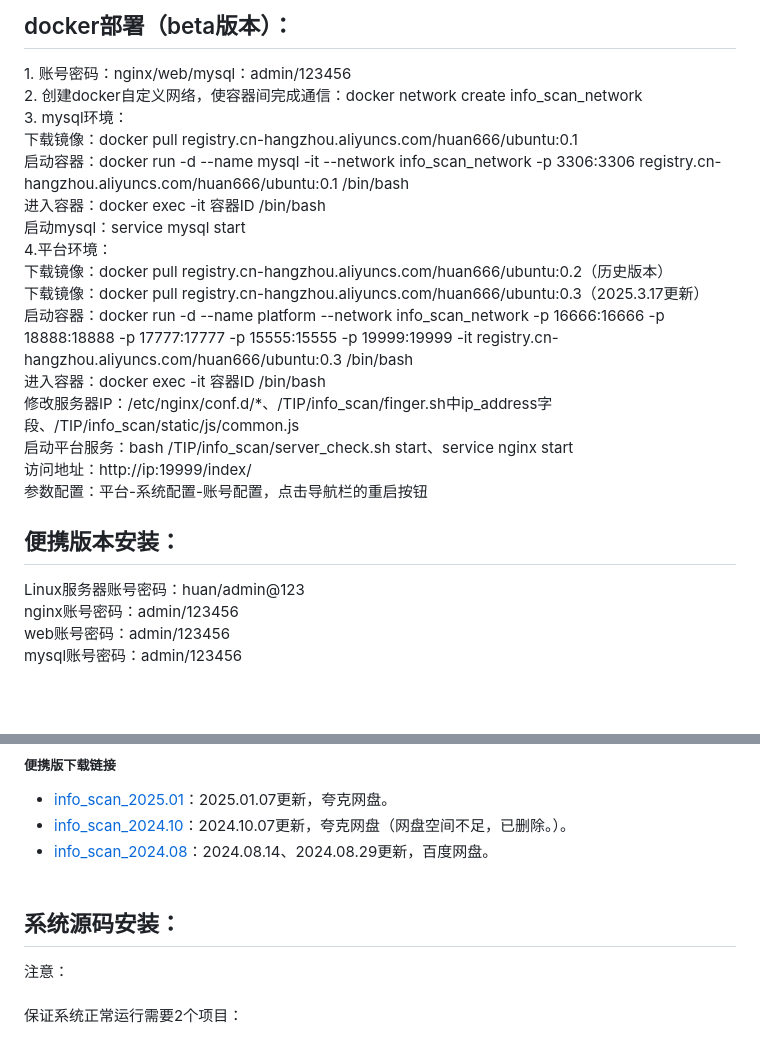
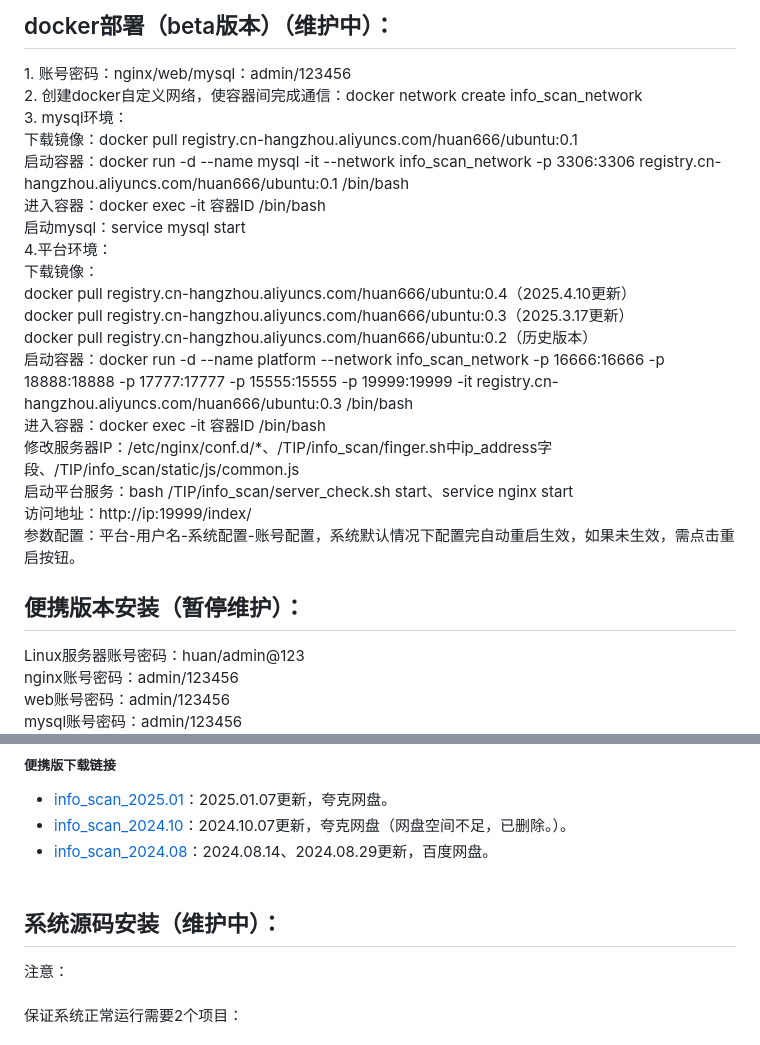
Before and after one commit to huan-cdm/info_scan, a Markdown page: readme.md, 2 parts joined by grey strips. Drawn GitHub-style; blank space fills up the shorter version.

Commit message:
更新docker版本

```diff
--- a/readme.md
+++ b/readme.md
@@ -1,4 +1,4 @@
-<h2>docker部署（beta版本）：</h2>
+<h2>docker部署（beta版本）（维护中）：</h2>
 1. 账号密码：nginx/web/mysql：admin/123456<br>
 2. 创建docker自定义网络，使容器间完成通信：docker network create info_scan_network<br>
 3. mysql环境：<br>
@@ -7,17 +7,19 @@
 进入容器：docker exec -it 容器ID /bin/bash<br>
 启动mysql：service  mysql start<br>
 4.平台环境：<br>
-下载镜像：docker pull registry.cn-hangzhou.aliyuncs.com/huan666/ubuntu:0.2（历史版本）<br>
-下载镜像：docker pull registry.cn-hangzhou.aliyuncs.com/huan666/ubuntu:0.3（2025.3.17更新）<br>
+下载镜像：<br>
+docker pull registry.cn-hangzhou.aliyuncs.com/huan666/ubuntu:0.4（2025.4.10更新）<br>
+docker pull registry.cn-hangzhou.aliyuncs.com/huan666/ubuntu:0.3（2025.3.17更新）<br>
+docker pull registry.cn-hangzhou.aliyuncs.com/huan666/ubuntu:0.2（历史版本）<br>
 启动容器：docker run -d --name platform --network info_scan_network -p 16666:16666 -p 18888:18888 -p 17777:17777 -p 15555:15555 -p 19999:19999 -it registry.cn-hangzhou.aliyuncs.com/huan666/ubuntu:0.3 /bin/bash<br>
 进入容器：docker exec -it 容器ID /bin/bash<br>
 修改服务器IP：/etc/nginx/conf.d/*、/TIP/info_scan/finger.sh中ip_address字段、/TIP/info_scan/static/js/common.js<br>
 启动平台服务：bash /TIP/info_scan/server_check.sh start、service nginx start<br>
 访问地址：http://ip:19999/index/<br>
-参数配置：平台-系统配置-账号配置，点击导航栏的重启按钮<br>
+参数配置：平台-用户名-系统配置-账号配置，系统默认情况下配置完自动重启生效，如果未生效，需点击重启按钮。<br>
 
 
-<h2>便携版本安装：</h2>
+<h2>便携版本安装（暂停维护）：</h2>
 Linux服务器账号密码：huan/admin@123<br>
 nginx账号密码：admin/123456<br>
 web账号密码：admin/123456<br>
@@ -34,7 +36,7 @@ mysql账号密码：admin/123456<br>
 - [info_scan_2024.08](https://pan.baidu.com/s/19EPOyjgf0JxbbOYymUr2vg?pwd=sufy)：2024.08.14、2024.08.29更新，百度网盘。
 <br><br>
 
-<h2>系统源码安装：</h2>
+<h2>系统源码安装（维护中）：</h2>
 注意：<br><br>
 保证系统正常运行需要2个项目：<br><br>
 
```
